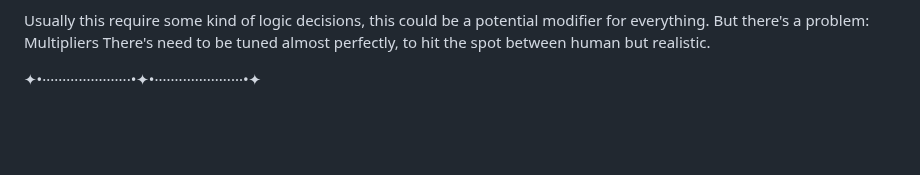
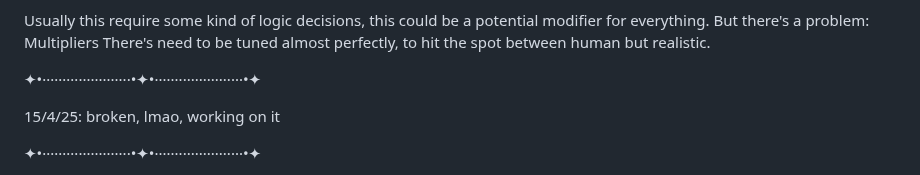
Before and after one commit to Lianela/Project_Alyssa, a Markdown page: README.md, the part around the change. Rendered like a GitHub page; blank space fills up the shorter version.

```diff
--- a/README.md
+++ b/README.md
@@ -50,6 +50,10 @@ Usually this require some kind of logic decisions, this could be a potential mod
 But there's a problem: Multipliers
 There's need to be tuned almost perfectly, to hit the spot between human but realistic.
 
+
+✦•······················•✦•······················•✦
+
+15/4/25: broken, lmao, working on it
 
 ✦•······················•✦•······················•✦
 
```
